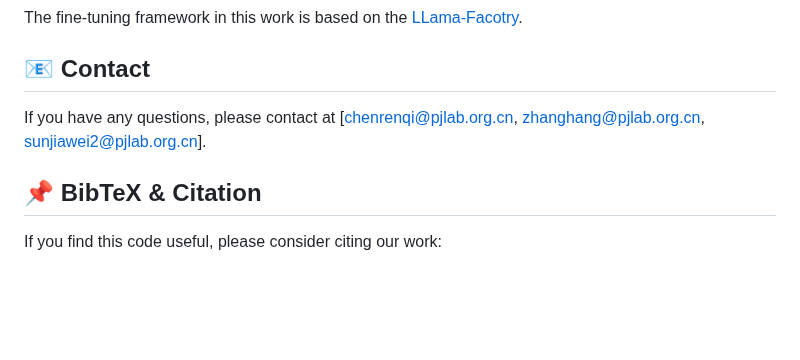
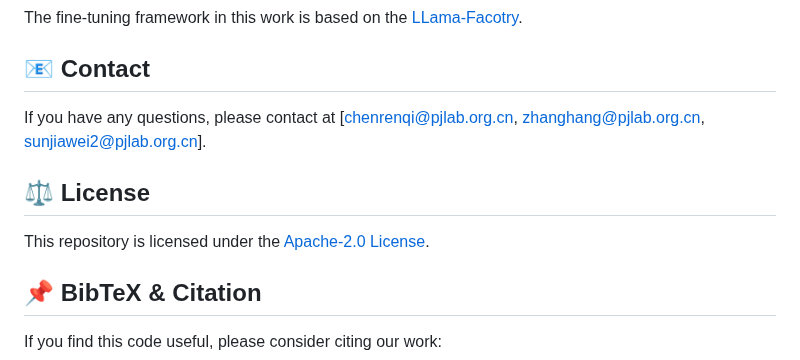
Before and after one commit to RenqiChen/The_Crop, a Markdown page: README.md, the part around the change. Drawn GitHub-style; blank space fills up the shorter version.

```diff
--- a/README.md
+++ b/README.md
@@ -149,6 +149,10 @@ The fine-tuning framework in this work is based on the [LLama-Facotry](https://g
 
 If you have any questions, please  contact at [chenrenqi@pjlab.org.cn, zhanghang@pjlab.org.cn, sunjiawei2@pjlab.org.cn].
 
+## ⚖ License
+
+This repository is licensed under the [Apache-2.0 License](LICENSE).
+
 ## 📌 BibTeX & Citation
 
 If you find this code useful, please consider citing our work:
```
